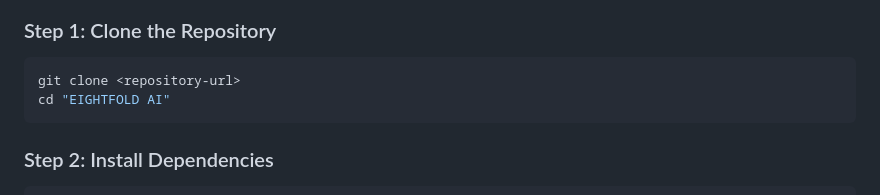
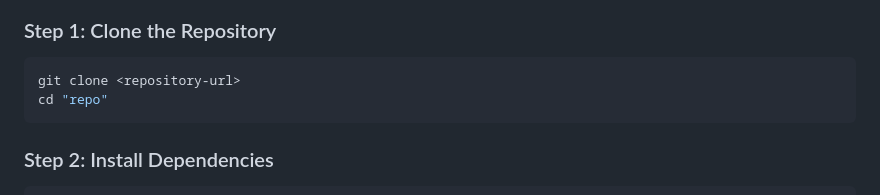
Before and after one commit to sharonzach/Company-Research-Assistant, a Markdown page: README.md, the part around the change. Drawn GitHub-style.

````diff
--- a/README.md
+++ b/README.md
@@ -138,7 +138,7 @@
 ### Step 1: Clone the Repository
 ```bash
 git clone <repository-url>
-cd "EIGHTFOLD AI"
+cd "repo"
 ```
 
 ### Step 2: Install Dependencies
````
